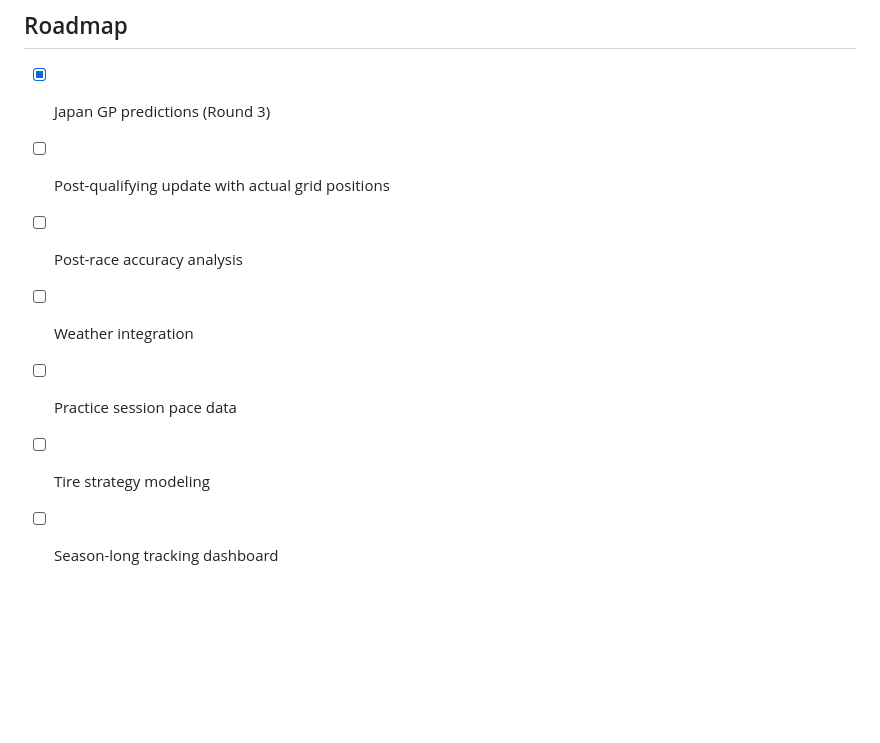
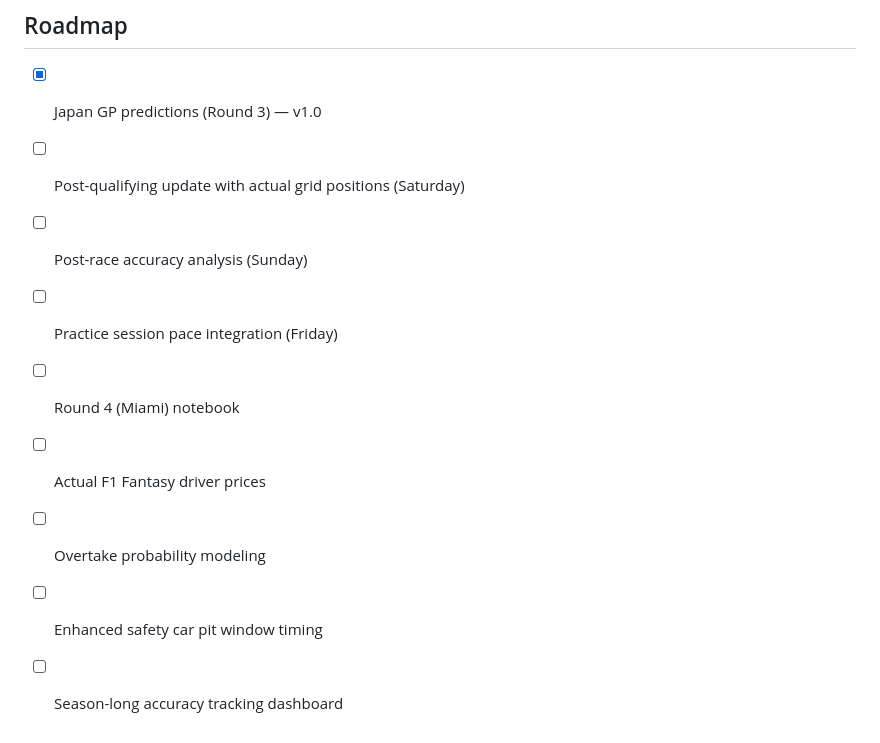
Before and after one commit to nina-coder/f1-predictions, a Markdown page: README.md, the part around one of its changes. Drawn GitHub-style; blank space fills up the shorter version.

```diff
--- a/README.md
+++ b/README.md
@@ -83,10 +130,12 @@ f1-predictions/
 
 ## Roadmap
 
-- [x] Japan GP predictions (Round 3)
-- [ ] Post-qualifying update with actual grid positions
-- [ ] Post-race accuracy analysis
-- [ ] Weather integration
-- [ ] Practice session pace data
-- [ ] Tire strategy modeling
-- [ ] Season-long tracking dashboard
+- [x] Japan GP predictions (Round 3) — v1.0
+- [ ] Post-qualifying update with actual grid positions (Saturday)
+- [ ] Post-race accuracy analysis (Sunday)
+- [ ] Practice session pace integration (Friday)
+- [ ] Round 4 (Miami) notebook
+- [ ] Actual F1 Fantasy driver prices
+- [ ] Overtake probability modeling
+- [ ] Enhanced safety car pit window timing
+- [ ] Season-long accuracy tracking dashboard
```
Also changed, not shown: other parts of README.md (+93 -46 lines).
